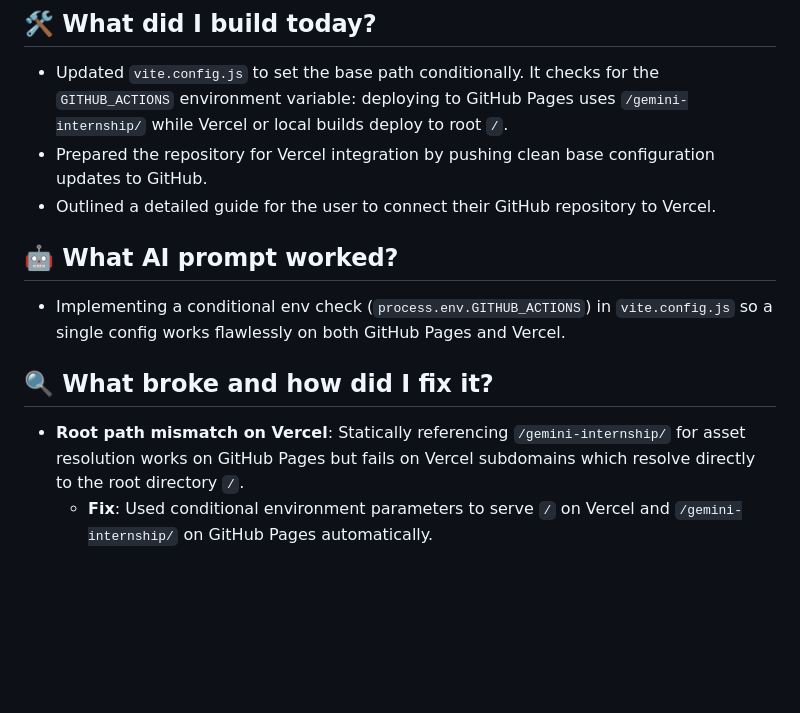
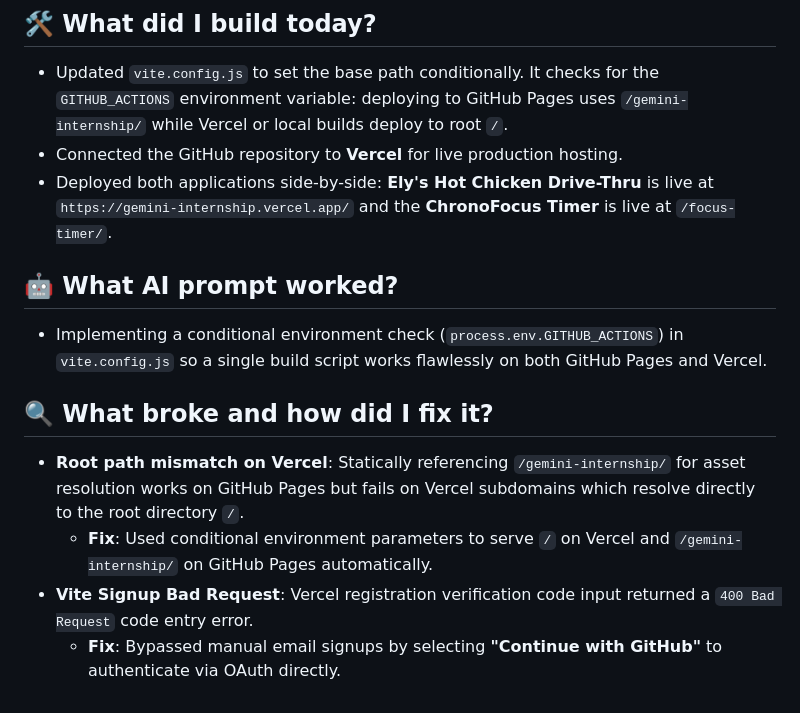
Before and after one commit to elyhwolf/gemini-internship, a Markdown page: journal.md, the part around the change. Drawn GitHub-style; blank space fills up the shorter version.

Commit message:
docs: finalize July 1 developer journal with Vercel deployment logs

```diff
--- a/journal.md
+++ b/journal.md
@@ -139,12 +139,14 @@
 
 ## 🛠️ What did I build today?
 - Updated `vite.config.js` to set the base path conditionally. It checks for the `GITHUB_ACTIONS` environment variable: deploying to GitHub Pages uses `/gemini-internship/` while Vercel or local builds deploy to root `/`.
-- Prepared the repository for Vercel integration by pushing clean base configuration updates to GitHub.
-- Outlined a detailed guide for the user to connect their GitHub repository to Vercel.
+- Connected the GitHub repository to **Vercel** for live production hosting.
+- Deployed both applications side-by-side: **Ely's Hot Chicken Drive-Thru** is live at `https://gemini-internship.vercel.app/` and the **ChronoFocus Timer** is live at `/focus-timer/`.
 
 ## 🤖 What AI prompt worked?
-- Implementing a conditional env check (`process.env.GITHUB_ACTIONS`) in `vite.config.js` so a single config works flawlessly on both GitHub Pages and Vercel.
+- Implementing a conditional environment check (`process.env.GITHUB_ACTIONS`) in `vite.config.js` so a single build script works flawlessly on both GitHub Pages and Vercel.
 
 ## 🔍 What broke and how did I fix it?
 - **Root path mismatch on Vercel**: Statically referencing `/gemini-internship/` for asset resolution works on GitHub Pages but fails on Vercel subdomains which resolve directly to the root directory `/`.
   * **Fix**: Used conditional environment parameters to serve `/` on Vercel and `/gemini-internship/` on GitHub Pages automatically.
+- **Vite Signup Bad Request**: Vercel registration verification code input returned a `400 Bad Request` code entry error.
+  * **Fix**: Bypassed manual email signups by selecting **"Continue with GitHub"** to authenticate via OAuth directly.
```
